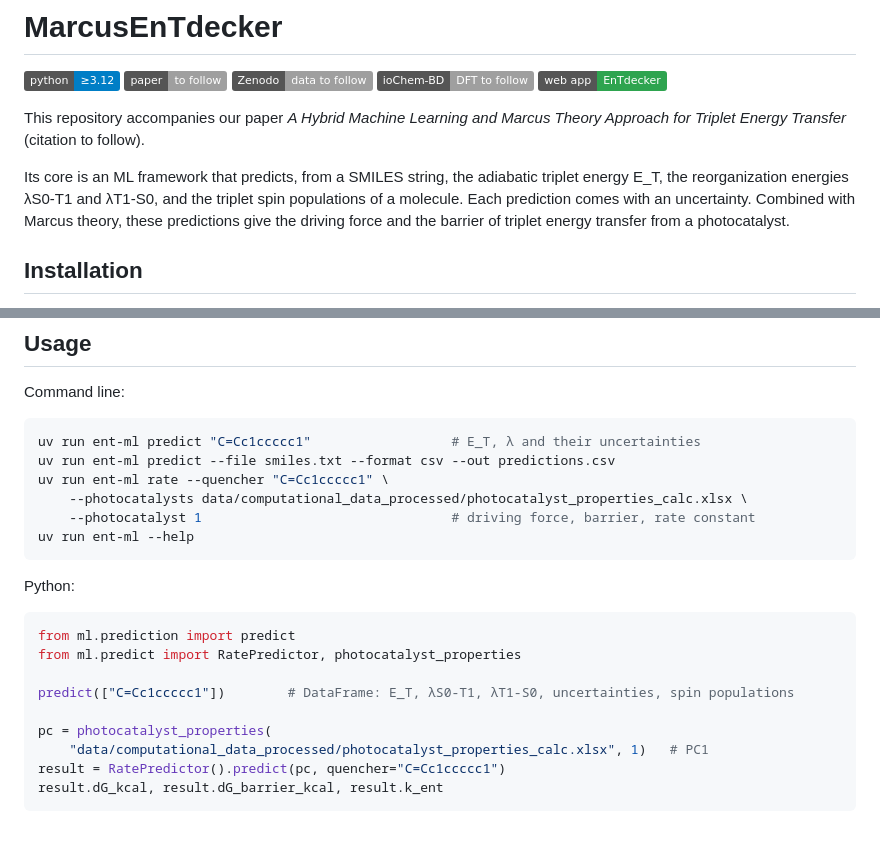
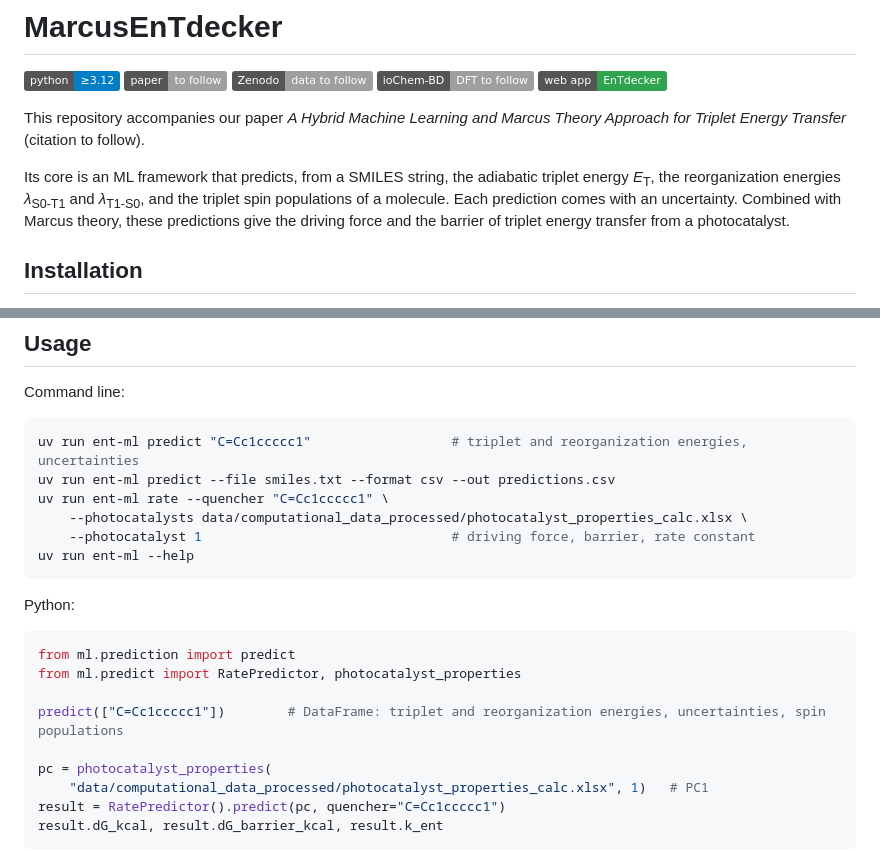
Before and after one commit to niklashoelter/MarcusEnTdecker, a Markdown page: README.md, 2 parts joined by grey strips. Drawn GitHub-style; badges without logos; blank space fills up the shorter version.

Commit message:
Set the energy symbols in the README with subscripts

````diff
--- a/README.md
+++ b/README.md
@@ -10,7 +10,7 @@ This repository accompanies our paper *A Hybrid Machine Learning and Marcus Theo
 for Triplet Energy Transfer* (citation to follow).
 
 Its core is an ML framework that predicts, from a SMILES string, the adiabatic triplet energy
-E_T, the reorganization energies λS0-T1 and λT1-S0, and the triplet spin populations of a
+<i>E</i><sub>T</sub>, the reorganization energies <i>λ</i><sub>S0-T1</sub> and <i>λ</i><sub>T1-S0</sub>, and the triplet spin populations of a
 molecule. Each prediction comes with an uncertainty. Combined with Marcus theory, these
 predictions give the driving force and the barrier of triplet energy transfer from a
 photocatalyst.
@@ -46,7 +46,7 @@ The trained model (`ml/data/model_final.pt`) is part of the repository.
 Command line:
 
 ```bash
-uv run ent-ml predict "C=Cc1ccccc1"                  # E_T, λ and their uncertainties
+uv run ent-ml predict "C=Cc1ccccc1"                  # triplet and reorganization energies, uncertainties
 uv run ent-ml predict --file smiles.txt --format csv --out predictions.csv
 uv run ent-ml rate --quencher "C=Cc1ccccc1" \
     --photocatalysts data/computational_data_processed/photocatalyst_properties_calc.xlsx \
@@ -60,7 +60,7 @@ Python:
 from ml.prediction import predict
 from ml.predict import RatePredictor, photocatalyst_properties
 
-predict(["C=Cc1ccccc1"])        # DataFrame: E_T, λS0-T1, λT1-S0, uncertainties, spin populations
+predict(["C=Cc1ccccc1"])        # DataFrame: triplet and reorganization energies, uncertainties, spin populations
 
 pc = photocatalyst_properties(
     "data/computational_data_processed/photocatalyst_properties_calc.xlsx", 1)   # PC1
````
Also changed, not shown: other parts of README.md (+1 -1 lines).
